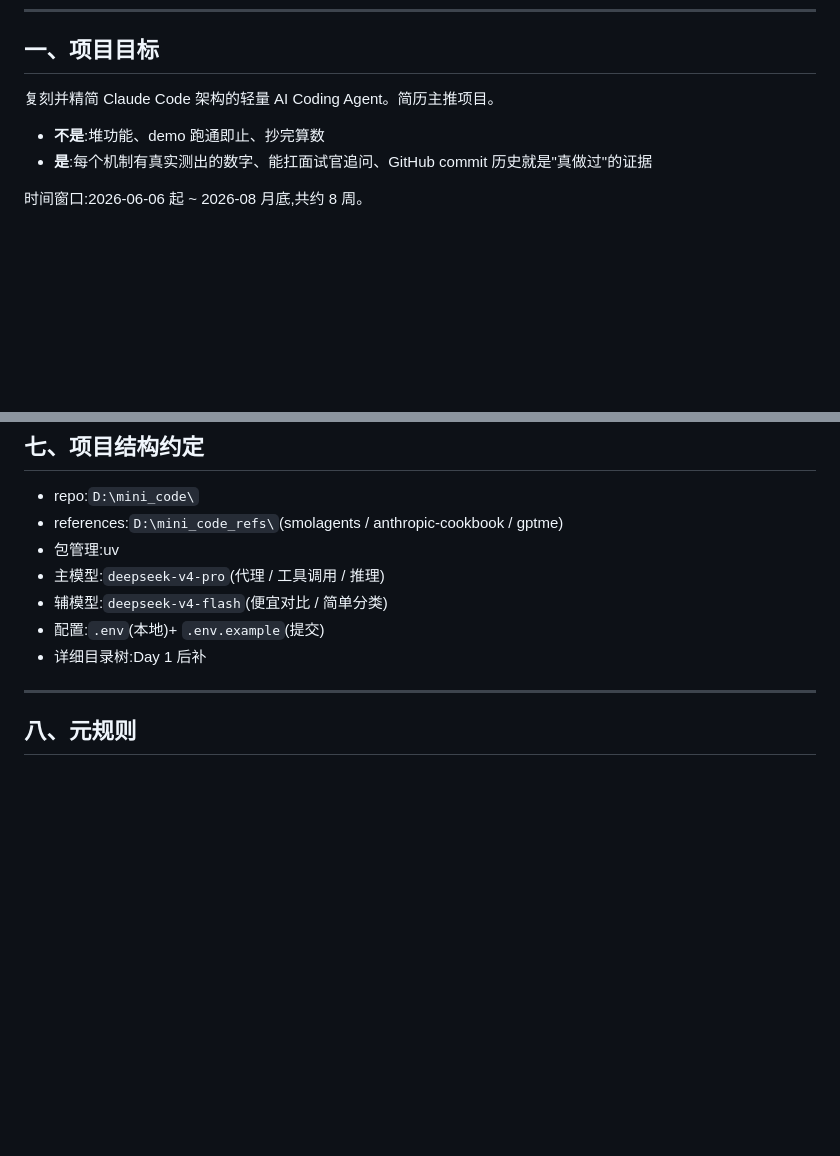
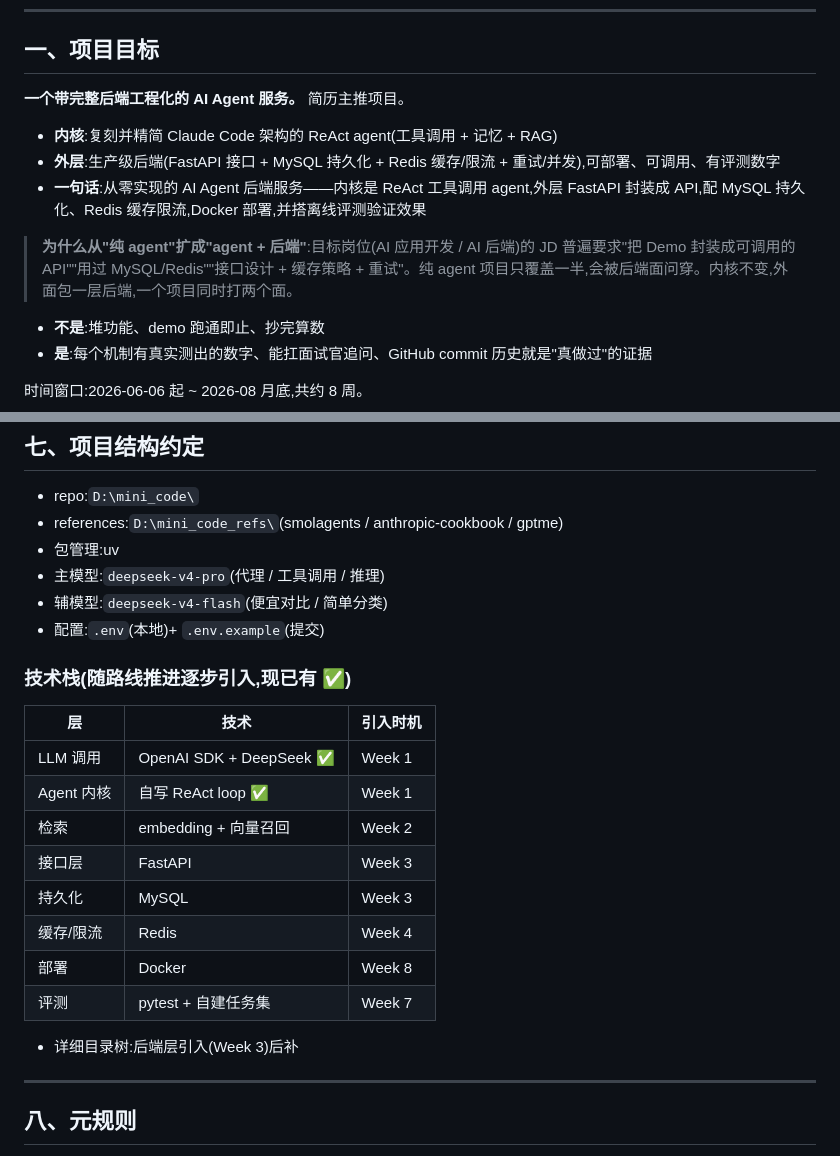
Before and after one commit to zpxmqq/mini-coder, a Markdown page: CLAUDE.md, 2 parts joined by grey strips. GitHub-like rendering; blank space fills up the shorter version.

```diff
--- a/CLAUDE.md
+++ b/CLAUDE.md
@@ -6,7 +6,13 @@
 
 ## 一、项目目标
 
-复刻并精简 Claude Code 架构的轻量 AI Coding Agent。简历主推项目。
+**一个带完整后端工程化的 AI Agent 服务。** 简历主推项目。
+
+- **内核**:复刻并精简 Claude Code 架构的 ReAct agent(工具调用 + 记忆 + RAG)
+- **外层**:生产级后端(FastAPI 接口 + MySQL 持久化 + Redis 缓存/限流 + 重试/并发),可部署、可调用、有评测数字
+- **一句话**:从零实现的 AI Agent 后端服务——内核是 ReAct 工具调用 agent,外层 FastAPI 封装成 API,配 MySQL 持久化、Redis 缓存限流,Docker 部署,并搭离线评测验证效果
+
+> **为什么从"纯 agent"扩成"agent + 后端"**:目标岗位(AI 应用开发 / AI 后端)的 JD 普遍要求"把 Demo 封装成可调用的 API""用过 MySQL/Redis""接口设计 + 缓存策略 + 重试"。纯 agent 项目只覆盖一半,会被后端面问穿。内核不变,外面包一层后端,一个项目同时打两个面。
 
 - **不是**:堆功能、demo 跑通即止、抄完算数
 - **是**:每个机制有真实测出的数字、能扛面试官追问、GitHub commit 历史就是"真做过"的证据
@@ -142,7 +166,21 @@
 - 主模型:`deepseek-v4-pro`(代理 / 工具调用 / 推理)
 - 辅模型:`deepseek-v4-flash`(便宜对比 / 简单分类)
 - 配置:`.env`(本地)+ `.env.example`(提交)
-- 详细目录树:Day 1 后补
+
+### 技术栈(随路线推进逐步引入,现已有 ✅)
+
+| 层 | 技术 | 引入时机 |
+|---|---|---|
+| LLM 调用 | OpenAI SDK + DeepSeek ✅ | Week 1 |
+| Agent 内核 | 自写 ReAct loop ✅ | Week 1 |
+| 检索 | embedding + 向量召回 | Week 2 |
+| 接口层 | FastAPI | Week 3 |
+| 持久化 | MySQL | Week 3 |
+| 缓存/限流 | Redis | Week 4 |
+| 部署 | Docker | Week 8 |
+| 评测 | pytest + 自建任务集 | Week 7 |
+
+- 详细目录树:后端层引入(Week 3)后补
 
 ---
 
```
Also changed, not shown: other parts of CLAUDE.md (+36 -18 lines).
